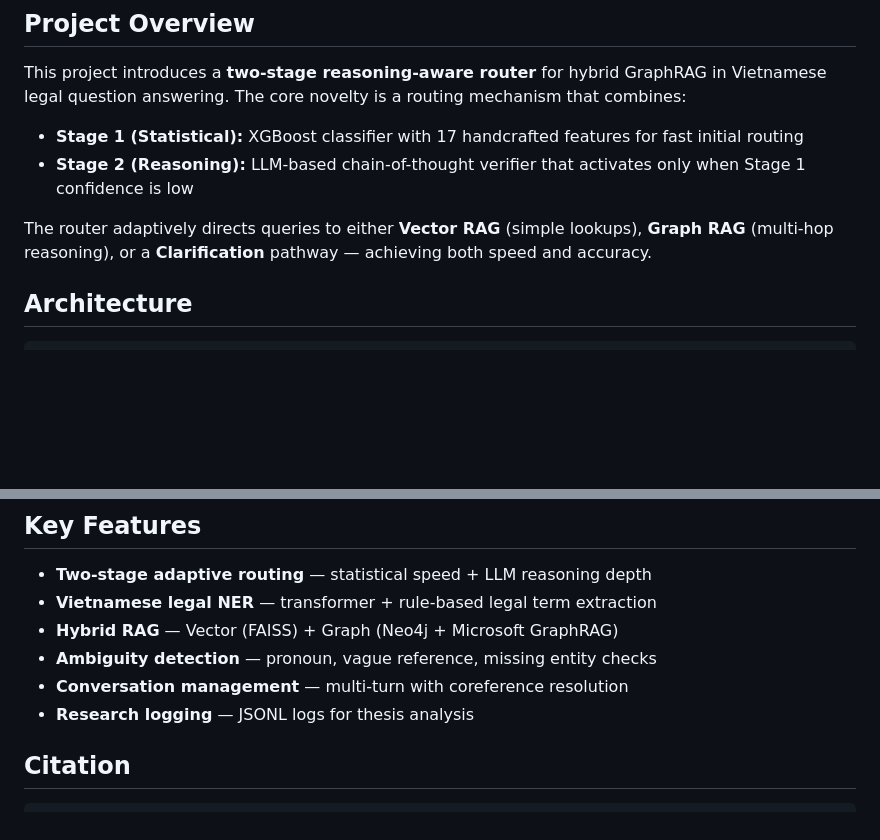
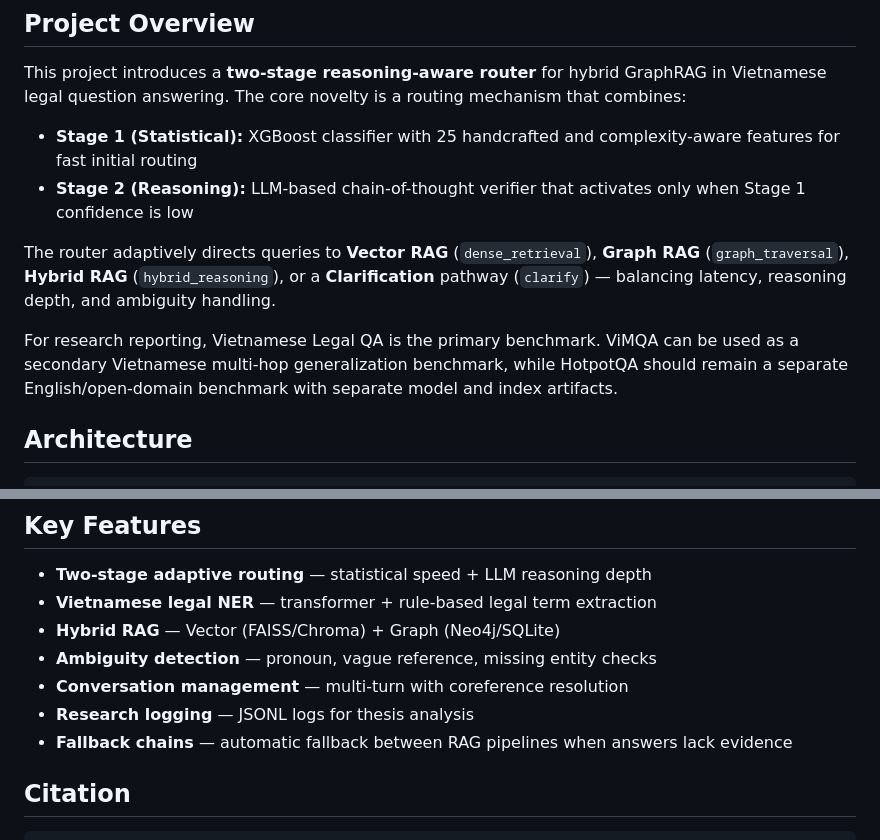
Before and after one commit to dinhhthanhh/Reasoning-Aware-Adaptive-Routing-for-Hybrid-GraphRAG, a Markdown page: README.md, 2 parts joined by grey strips. GitHub-like rendering; blank space fills up the shorter version.

```diff
--- a/README.md
+++ b/README.md
@@ -11,10 +11,12 @@
 
 This project introduces a **two-stage reasoning-aware router** for hybrid GraphRAG in Vietnamese legal question answering. The core novelty is a routing mechanism that combines:
 
-- **Stage 1 (Statistical):** XGBoost classifier with 17 handcrafted features for fast initial routing
+- **Stage 1 (Statistical):** XGBoost classifier with 25 handcrafted and complexity-aware features for fast initial routing
 - **Stage 2 (Reasoning):** LLM-based chain-of-thought verifier that activates only when Stage 1 confidence is low
 
-The router adaptively directs queries to either **Vector RAG** (simple lookups), **Graph RAG** (multi-hop reasoning), or a **Clarification** pathway — achieving both speed and accuracy.
+The router adaptively directs queries to **Vector RAG** (`dense_retrieval`), **Graph RAG** (`graph_traversal`), **Hybrid RAG** (`hybrid_reasoning`), or a **Clarification** pathway (`clarify`) — balancing latency, reasoning depth, and ambiguity handling.
+
+For research reporting, Vietnamese Legal QA is the primary benchmark. ViMQA can be used as a secondary Vietnamese multi-hop generalization benchmark, while HotpotQA should remain a separate English/open-domain benchmark with separate model and index artifacts.
 
 ## Architecture
 
@@ -153,10 +242,11 @@ _Results will be populated after running evaluation._
 
 - **Two-stage adaptive routing** — statistical speed + LLM reasoning depth
 - **Vietnamese legal NER** — transformer + rule-based legal term extraction
-- **Hybrid RAG** — Vector (FAISS) + Graph (Neo4j + Microsoft GraphRAG)
+- **Hybrid RAG** — Vector (FAISS/Chroma) + Graph (Neo4j/SQLite)
 - **Ambiguity detection** — pronoun, vague reference, missing entity checks
 - **Conversation management** — multi-turn with coreference resolution
 - **Research logging** — JSONL logs for thesis analysis
+- **Fallback chains** — automatic fallback between RAG pipelines when answers lack evidence
 
 ## Citation
 
```
Also changed, not shown: other parts of README.md (+120 -33 lines), docs/architecture.md (added, +264 -0 lines).
